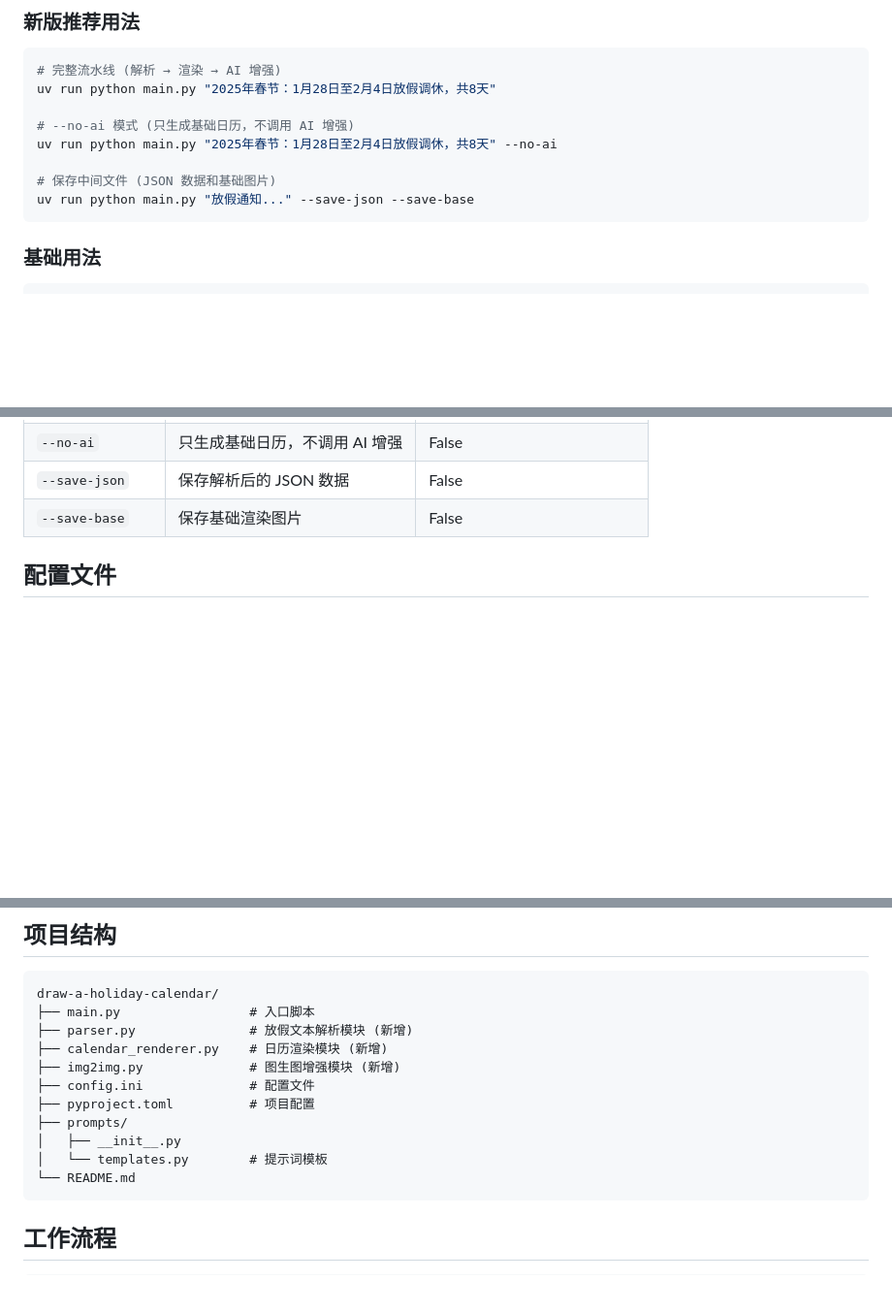
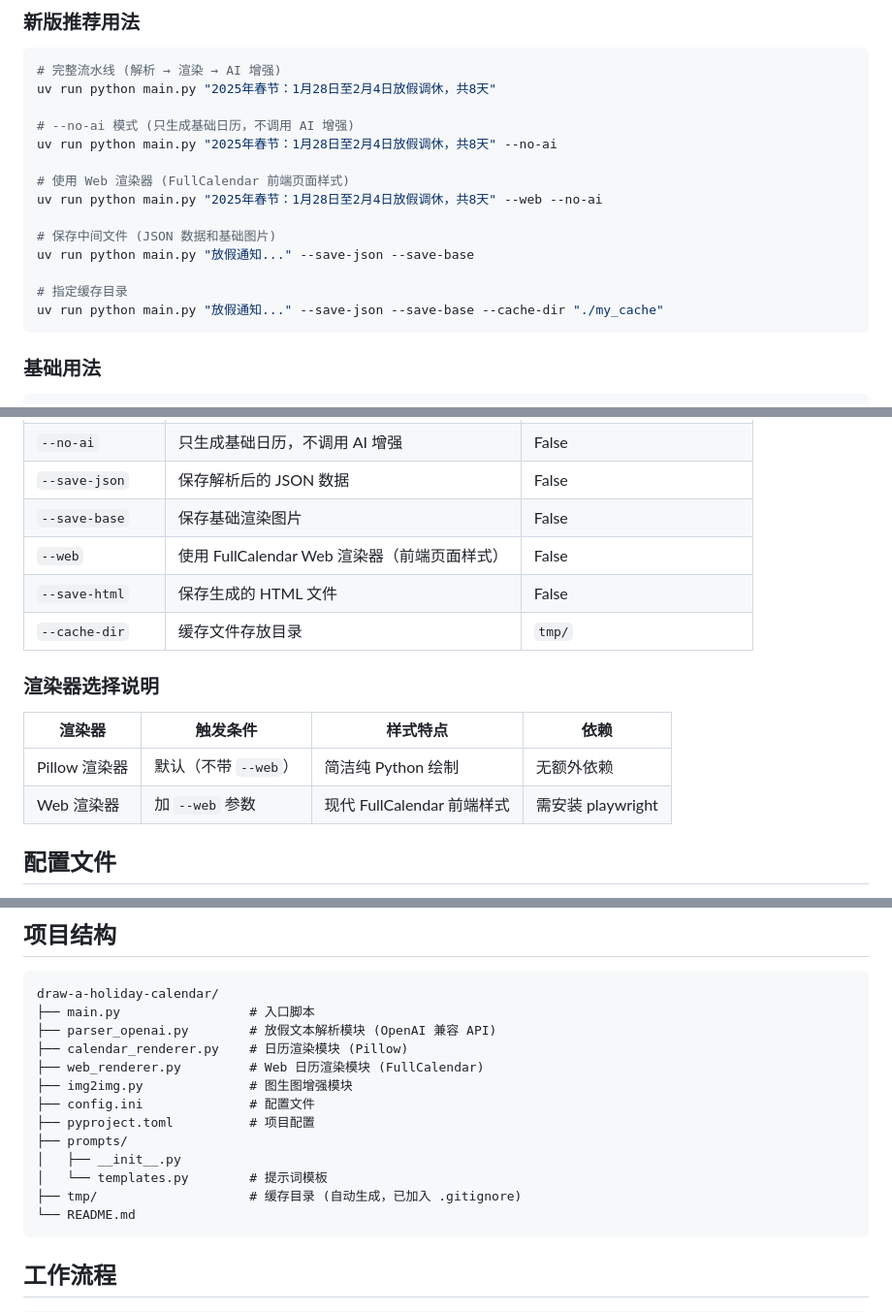
Before and after one commit to LiteHomeLab/Draw-a-holiday-calendar, a Markdown page: README.md, 3 parts joined by grey strips. Shown: that part at 97% size. GitHub-like rendering; blank space fills up the shorter version.

Commit message:
docs: 更新 README 文档添加新功能说明
添加关于 Web 渲染器选项、缓存目录参数和项目结构调整的说明
更新命令行参数表和渲染器选择说明
补充项目目录结构中新模块的描述

````diff
--- a/README.md
+++ b/README.md
@@ -71,8 +71,14 @@ uv run python main.py "2025年春节：1月28日至2月4日放假调休，共8
 # --no-ai 模式 (只生成基础日历，不调用 AI 增强)
 uv run python main.py "2025年春节：1月28日至2月4日放假调休，共8天" --no-ai
 
+# 使用 Web 渲染器 (FullCalendar 前端页面样式)
+uv run python main.py "2025年春节：1月28日至2月4日放假调休，共8天" --web --no-ai
+
 # 保存中间文件 (JSON 数据和基础图片)
 uv run python main.py "放假通知..." --save-json --save-base
+
+# 指定缓存目录
+uv run python main.py "放假通知..." --save-json --save-base --cache-dir "./my_cache"
 ```
 
 ### 基础用法
@@ -135,6 +141,16 @@ uv run python main.py --list-styles
 | `--no-ai` | 只生成基础日历，不调用 AI 增强 | False |
 | `--save-json` | 保存解析后的 JSON 数据 | False |
 | `--save-base` | 保存基础渲染图片 | False |
+| `--web` | 使用 FullCalendar Web 渲染器（前端页面样式） | False |
+| `--save-html` | 保存生成的 HTML 文件 | False |
+| `--cache-dir` | 缓存文件存放目录 | `tmp/` |
+
+### 渲染器选择说明
+
+| 渲染器 | 触发条件 | 样式特点 | 依赖 |
+|--------|----------|----------|------|
+| Pillow 渲染器 | 默认（不带 `--web`） | 简洁纯 Python 绘制 | 无额外依赖 |
+| Web 渲染器 | 加 `--web` 参数 | 现代 FullCalendar 前端样式 | 需安装 playwright |
 
 ## 配置文件
 
@@ -221,14 +237,16 @@ format = png
 ```
 draw-a-holiday-calendar/
 ├── main.py                 # 入口脚本
-├── parser.py               # 放假文本解析模块 (新增)
-├── calendar_renderer.py    # 日历渲染模块 (新增)
-├── img2img.py              # 图生图增强模块 (新增)
+├── parser_openai.py        # 放假文本解析模块 (OpenAI 兼容 API)
+├── calendar_renderer.py    # 日历渲染模块 (Pillow)
+├── web_renderer.py         # Web 日历渲染模块 (FullCalendar)
+├── img2img.py              # 图生图增强模块
 ├── config.ini              # 配置文件
 ├── pyproject.toml          # 项目配置
 ├── prompts/
 │   ├── __init__.py
 │   └── templates.py        # 提示词模板
+├── tmp/                    # 缓存目录 (自动生成，已加入 .gitignore)
 └── README.md
 ```
 
````
